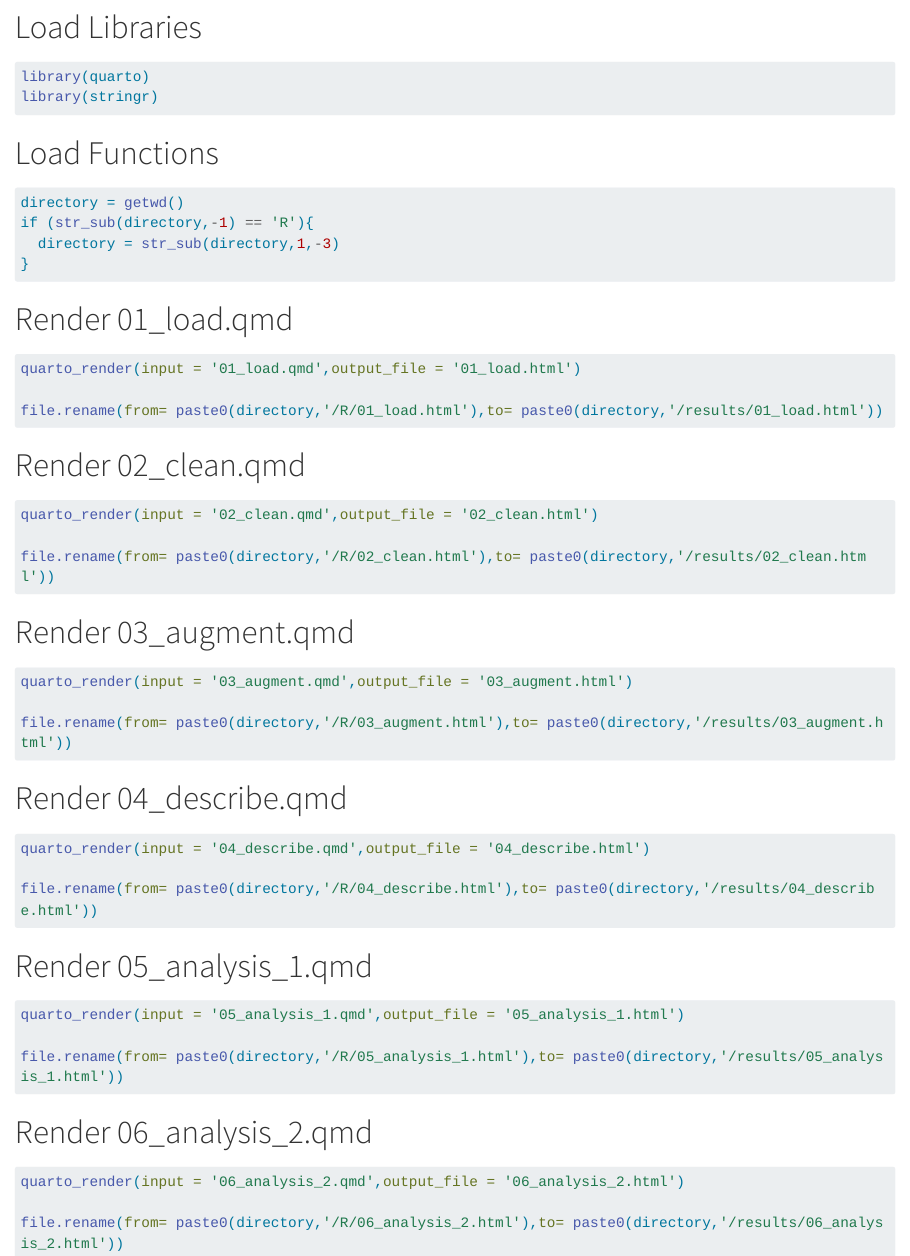
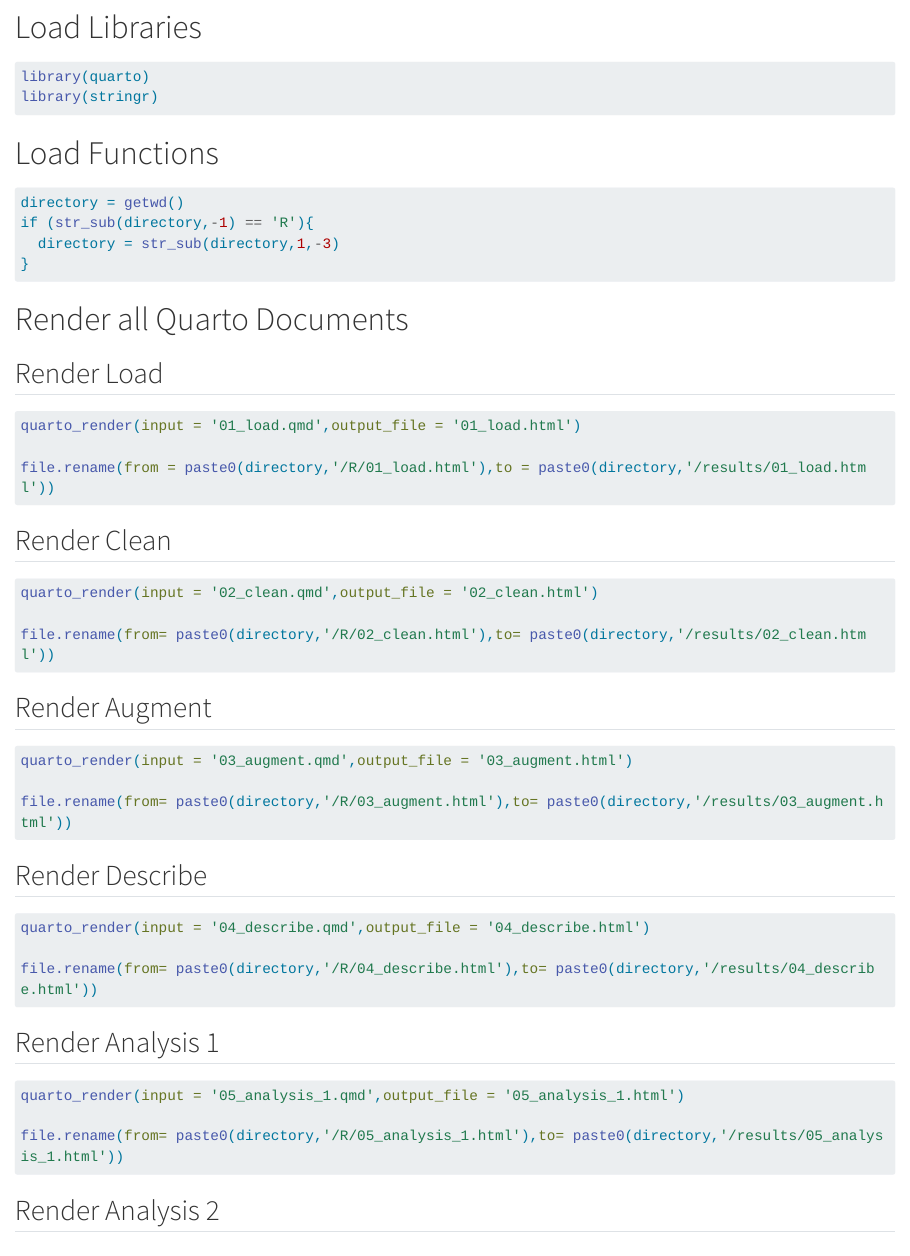
Before and after one commit to rforbiodatascience25/group_03_project, a Quarto document (R/00_all.qmd): the page in a window 1100 px wide, from 120 px down. Rendered offline with R 4.5, knitr and Pandoc in place of Quarto, with nearby package versions; the code chunks are not run, so their results and figures are left out; long lines of code are wrapped.

Commit message:
Update 00_all.qmd and 01_load.qmd to render properly

````diff
--- a/R/00_all.qmd
+++ b/R/00_all.qmd
@@ -26,16 +26,18 @@
 
 ```
 
-# Render 01_load.qmd
+# Render all Quarto Documents
+
+## Render Load
 
 ```{r}
 
 quarto_render(input = '01_load.qmd',output_file = '01_load.html')
 
-file.rename(from= paste0(directory,'/R/01_load.html'),to= paste0(directory,'/results/01_load.html'))
+file.rename(from = paste0(directory,'/R/01_load.html'),to = paste0(directory,'/results/01_load.html'))
 ```
 
-# Render 02_clean.qmd
+## Render Clean
 
 ```{r}
 
@@ -44,7 +46,7 @@
 file.rename(from= paste0(directory,'/R/02_clean.html'),to= paste0(directory,'/results/02_clean.html'))
 ```
 
-# Render 03_augment.qmd
+## Render Augment
 
 ```{r}
 
@@ -53,7 +55,7 @@
 file.rename(from= paste0(directory,'/R/03_augment.html'),to= paste0(directory,'/results/03_augment.html'))
 ```
 
-# Render 04_describe.qmd
+## Render Describe
 
 ```{r}
 
@@ -62,7 +64,7 @@
 file.rename(from= paste0(directory,'/R/04_describe.html'),to= paste0(directory,'/results/04_describe.html'))
 ```
 
-# Render 05_analysis_1.qmd
+## Render Analysis 1
 
 ```{r}
 
@@ -71,7 +73,7 @@
 file.rename(from= paste0(directory,'/R/05_analysis_1.html'),to= paste0(directory,'/results/05_analysis_1.html'))
 ```
 
-# Render 06_analysis_2.qmd
+## Render Analysis 2
 
 ```{r}
 
````
Also changed, not shown: R/01_load.qmd (+1 -1 lines).
